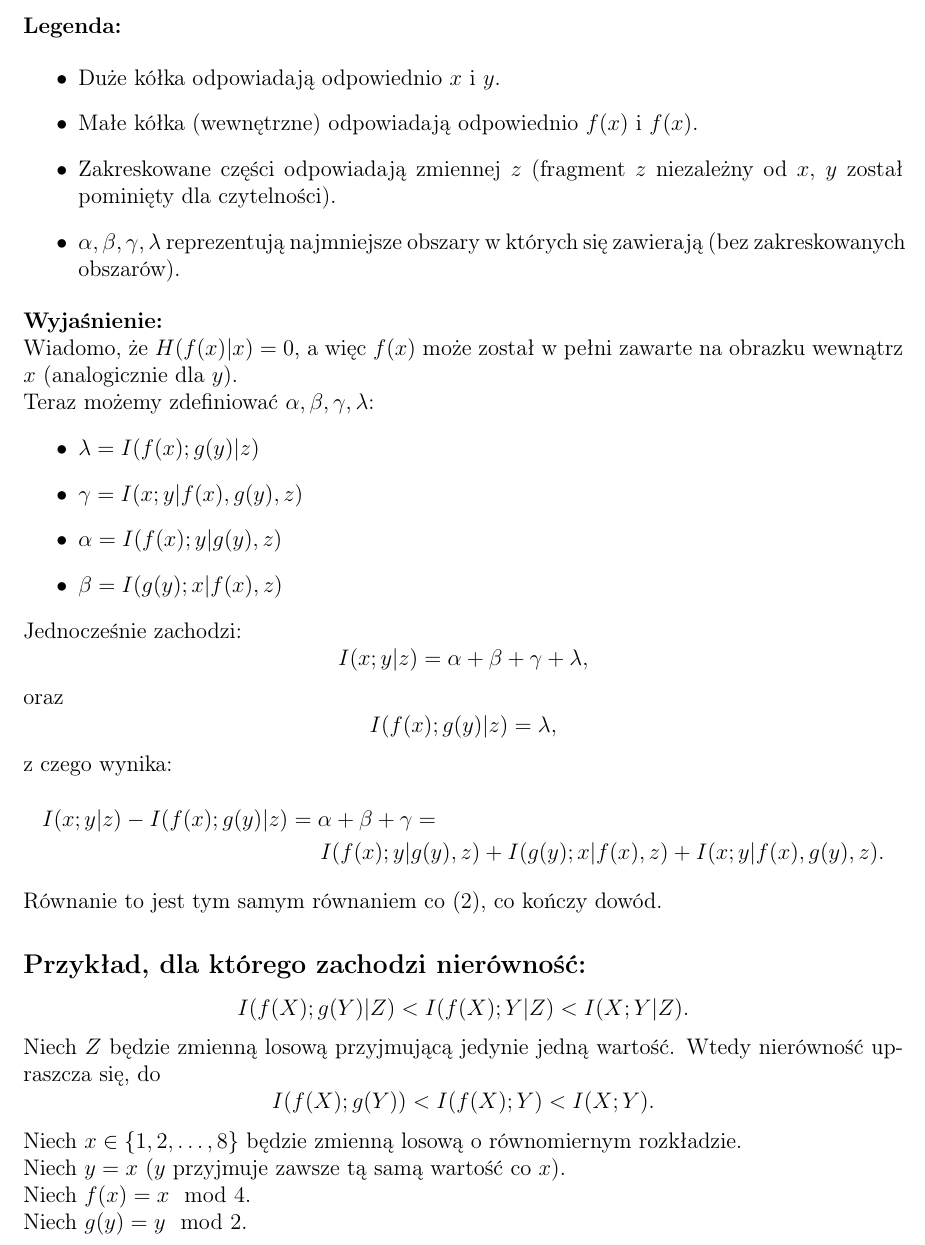
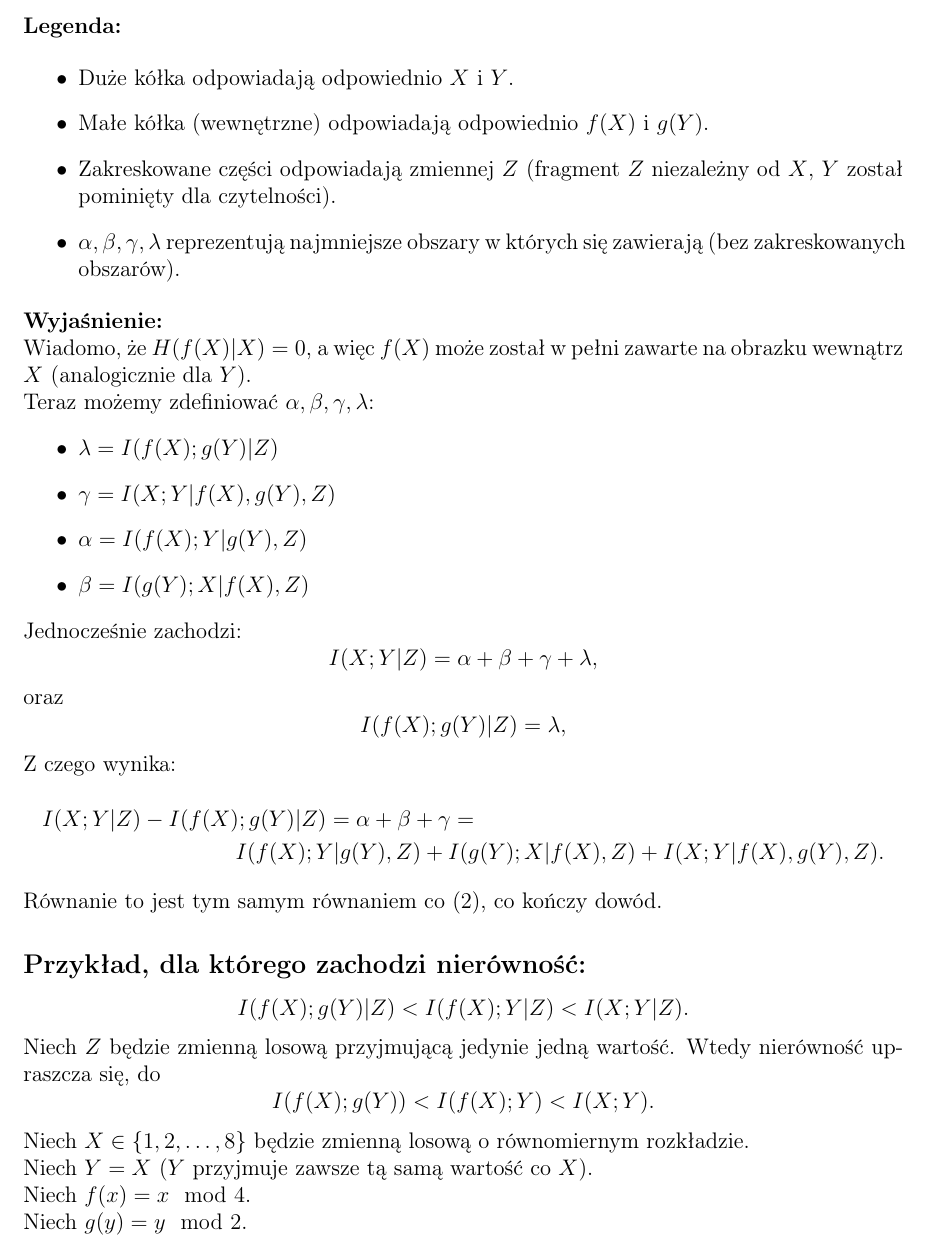
Before and after one commit to andr729/TI_kolos, a LaTeX document (2/2.tex): part of page 2 of 3, cut so that both start at the same text. Compiled offline with pdfLaTeX.

Commit message:
2 korekta -- duże X

```diff
--- a/2/2.tex
+++ b/2/2.tex
@@ -50,36 +50,36 @@ Dowód "przez obrazek":
 \textbf{Legenda:}
 
 \begin{itemize}
-	\item Duże kółka odpowiadają odpowiednio $x$ i $y$.
-	\item Małe kółka (wewnętrzne) odpowiadają odpowiednio $f(x)$ i $f(x)$.
-	\item Zakreskowane części odpowiadają zmiennej $z$ (fragment $z$ niezależny od $x$, $y$ został pominięty dla czytelności).
+	\item Duże kółka odpowiadają odpowiednio $X$ i $Y$.
+	\item Małe kółka (wewnętrzne) odpowiadają odpowiednio $f(X)$ i $g(Y)$.
+	\item Zakreskowane części odpowiadają zmiennej $Z$ (fragment $Z$ niezależny od $X$, $Y$ został pominięty dla czytelności).
 	\item $\alpha, \beta, \gamma, \lambda$ reprezentują najmniejsze obszary w których się zawierają (bez zakreskowanych obszarów).
 \end{itemize}
 
 \textbf{Wyjaśnienie:}
 
-Wiadomo, że $H(f(x) | x) = 0$, a więc $f(x)$ może został w pełni zawarte na obrazku wewnątrz $x$ (analogicznie dla $y$).
+Wiadomo, że $H(f(X) | X) = 0$, a więc $f(X)$ może został w pełni zawarte na obrazku wewnątrz $X$ (analogicznie dla $Y$).
 
 Teraz możemy zdefiniować $\alpha, \beta, \gamma, \lambda$:
 \begin{itemize}
-	\item $\lambda = I(f(x) ; g(y) | z)$
-	\item $\gamma = I(x ; y | f(x), g(y), z)$
-	\item $\alpha = I(f(x) ; y | g(y), z)$
-	\item $\beta = I(g(y) ; x | f(x), z)$
+	\item $\lambda = I(f(X) ; g(Y) | Z)$
+	\item $\gamma = I(X ; Y | f(X), g(Y), Z)$
+	\item $\alpha = I(f(X) ; Y | g(Y), Z)$
+	\item $\beta = I(g(Y) ; X | f(X), Z)$
 \end{itemize}
 
 Jednocześnie zachodzi:
 $$
-	I(x; y|z) = \alpha + \beta + \gamma + \lambda,
+	I(X; Y|Z) = \alpha + \beta + \gamma + \lambda,
 $$
 oraz
 $$
-	I(f(x) ; g(y) | z) = \lambda,
+	I(f(X) ; g(Y) | Z) = \lambda,
 $$
-z czego wynika:
+Z czego wynika:
 \begin{multline*}
-	I(x ; y | z) - I(f(x) ; g(y) | z) = \alpha + \beta + \gamma = \\
-	I(f(x) ; y | g(y), z) + I(g(y) ; x | f(x), z) + I(x ; y | f(x), g(y), z).
+	I(X ; Y | Z) - I(f(X) ; g(Y) | Z) = \alpha + \beta + \gamma = \\
+	I(f(X) ; Y | g(Y), Z) + I(g(Y) ; X | f(X), Z) + I(X ; Y | f(X), g(Y), Z).
 \end{multline*}
 Równanie to jest tym samym równaniem co $(2)$, co kończy dowód.
 
@@ -94,9 +94,9 @@ Wtedy nierówność upraszcza się, do
 $$
 	I(f(X); g(Y)) < I(f(X); Y) < I(X; Y).
 $$
-Niech $x \in \set{1, 2, \ldots, 8}$ będzie zmienną losową o równomiernym rozkładzie.
+Niech $X \in \set{1, 2, \ldots, 8}$ będzie zmienną losową o równomiernym rozkładzie.
 
-Niech $y = x$ ($y$ przyjmuje zawsze tą samą wartość co $x$).
+Niech $Y = X$ ($Y$ przyjmuje zawsze tą samą wartość co $X$).
 
 Niech $f(x) = x \mod 4$.
 
```
Also changed, not shown: 2/2.tex (24 more changed lines).
